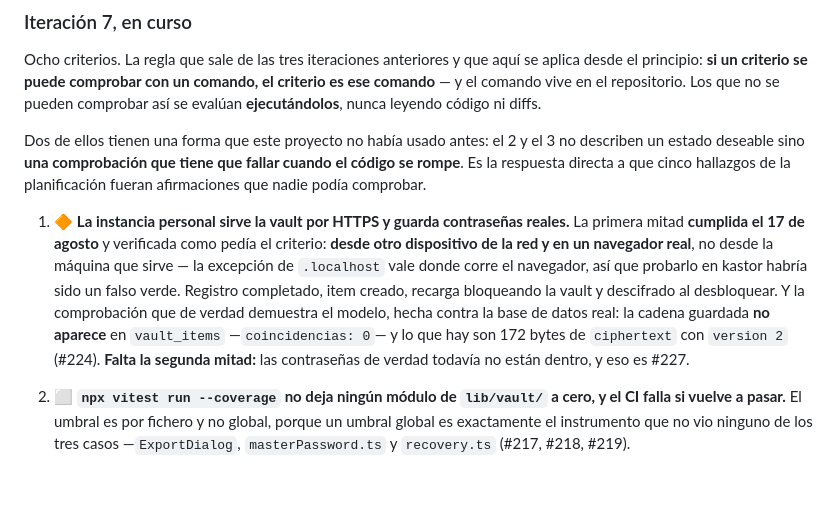
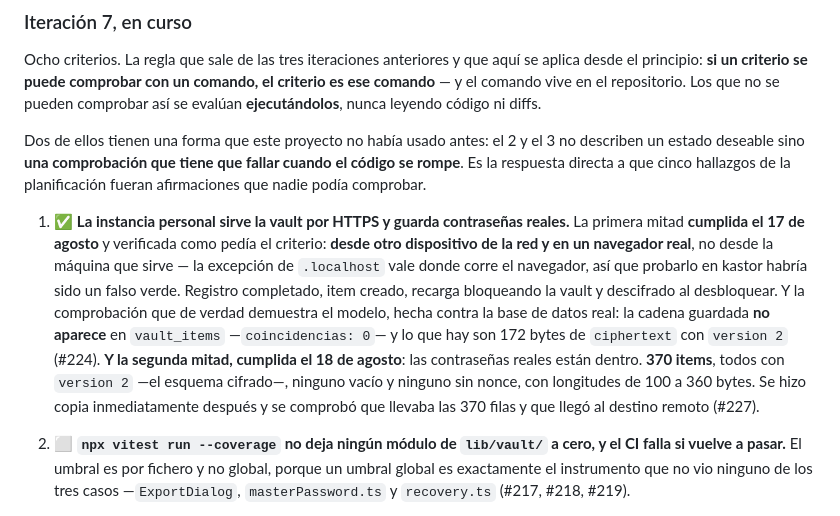
Before and after one commit to ecamp0s/evault, a Markdown page: docs/planning/STATUS.md, the part around the change. Drawn GitHub-style; blank space fills up the shorter version.

```diff
--- a/docs/planning/STATUS.md
+++ b/docs/planning/STATUS.md
@@ -451,7 +451,7 @@ Ocho criterios. La regla que sale de las tres iteraciones anteriores y que aquí
 
 Dos de ellos tienen una forma que este proyecto no había usado antes: el 2 y el 3 no describen un estado deseable sino **una comprobación que tiene que fallar cuando el código se rompe**. Es la respuesta directa a que cinco hallazgos de la planificación fueran afirmaciones que nadie podía comprobar.
 
-1. 🔶 **La instancia personal sirve la vault por HTTPS y guarda contraseñas reales.** La primera mitad **cumplida el 17 de agosto** y verificada como pedía el criterio: **desde otro dispositivo de la red y en un navegador real**, no desde la máquina que sirve — la excepción de `.localhost` vale donde corre el navegador, así que probarlo en kastor habría sido un falso verde. Registro completado, item creado, recarga bloqueando la vault y descifrado al desbloquear. Y la comprobación que de verdad demuestra el modelo, hecha contra la base de datos real: la cadena guardada **no aparece** en `vault_items` —`coincidencias: 0`— y lo que hay son 172 bytes de `ciphertext` con `version 2` (#224). **Falta la segunda mitad:** las contraseñas de verdad todavía no están dentro, y eso es #227.
+1. ✅ **La instancia personal sirve la vault por HTTPS y guarda contraseñas reales.** La primera mitad **cumplida el 17 de agosto** y verificada como pedía el criterio: **desde otro dispositivo de la red y en un navegador real**, no desde la máquina que sirve — la excepción de `.localhost` vale donde corre el navegador, así que probarlo en kastor habría sido un falso verde. Registro completado, item creado, recarga bloqueando la vault y descifrado al desbloquear. Y la comprobación que de verdad demuestra el modelo, hecha contra la base de datos real: la cadena guardada **no aparece** en `vault_items` —`coincidencias: 0`— y lo que hay son 172 bytes de `ciphertext` con `version 2` (#224). **Y la segunda mitad, cumplida el 18 de agosto**: las contraseñas reales están dentro. **370 items**, todos con `version 2` —el esquema cifrado—, ninguno vacío y ninguno sin nonce, con longitudes de 100 a 360 bytes. Se hizo copia inmediatamente después y se comprobó que llevaba las 370 filas y que llegó al destino remoto (#227).
 2. ⬜ **`npx vitest run --coverage` no deja ningún módulo de `lib/vault/` a cero, y el CI falla si vuelve a pasar.** El umbral es por fichero y no global, porque un umbral global es exactamente el instrumento que no vio ninguno de los tres casos —`ExportDialog`, `masterPassword.ts` y `recovery.ts` (#217, #218, #219).
 3. ⬜ **Mover el `api.put` delante del reenvolvido en `masterPassword.ts` rompe un test.** Verificado **aplicando la mutación**, no leyendo el test, y comprobando antes que la mutación se aplicó de verdad: una mutación que no se aplica se parece mucho a una que no se detecta (#217).
 4. ⬜ **La vault se bloquea sola tras el plazo decidido**, verificado en navegador con el reloj corriendo y **con la pestaña en segundo plano**, que es el caso que los temporizadores falsos no reproducen porque el navegador los estrangula (#220).
```
Also changed, not shown: docs/planning/SPRINT_CONTEXT.md (+5 -3 lines).
